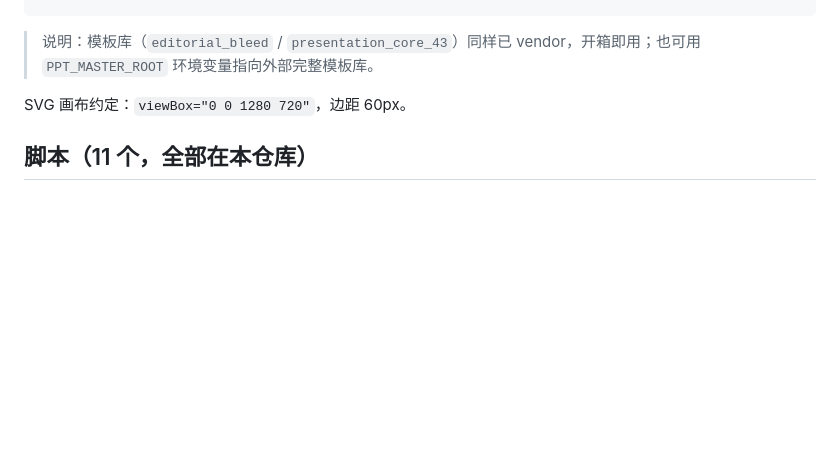
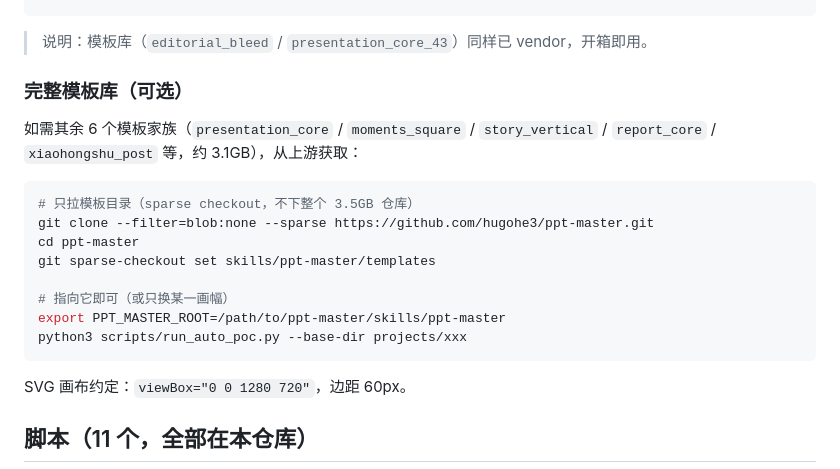
Before and after one commit to tomyiyi/ppt-studio, a Markdown page: README.md, the part around the change. Drawn GitHub-style; blank space fills up the shorter version.

Commit message:
docs: guide for fetching the full 3.1GB template library
The repo vendors 2 template families; document how to sparse-checkout the remaining 6 from upstream hugohe3/ppt-master and point PPT_MASTER_ROOT at them. Path verified against upstream.

````diff
--- a/README.md
+++ b/README.md
@@ -94,7 +94,23 @@ python3 vendor/ppt-master/scripts/svg_to_pptx.py \
 # 3. 回读验证：unzip -q output/deck.pptx -d /tmp/chk，核对 ppt/media/ 文件数与每页 <p:pic> 数量
 ```
 
-> 说明：模板库（`editorial_bleed` / `presentation_core_43`）同样已 vendor，开箱即用；也可用 `PPT_MASTER_ROOT` 环境变量指向外部完整模板库。
+> 说明：模板库（`editorial_bleed` / `presentation_core_43`）同样已 vendor，开箱即用。
+
+### 完整模板库（可选）
+
+如需其余 6 个模板家族（`presentation_core` / `moments_square` / `story_vertical` /
+`report_core` / `xiaohongshu_post` 等，约 3.1GB），从上游获取：
+
+```bash
+# 只拉模板目录（sparse checkout，不下整个 3.5GB 仓库）
+git clone --filter=blob:none --sparse https://github.com/hugohe3/ppt-master.git
+cd ppt-master
+git sparse-checkout set skills/ppt-master/templates
+
+# 指向它即可（或只换某一画幅）
+export PPT_MASTER_ROOT=/path/to/ppt-master/skills/ppt-master
+python3 scripts/run_auto_poc.py --base-dir projects/xxx
+```
 
 SVG 画布约定：`viewBox="0 0 1280 720"`，边距 60px。
 
````
